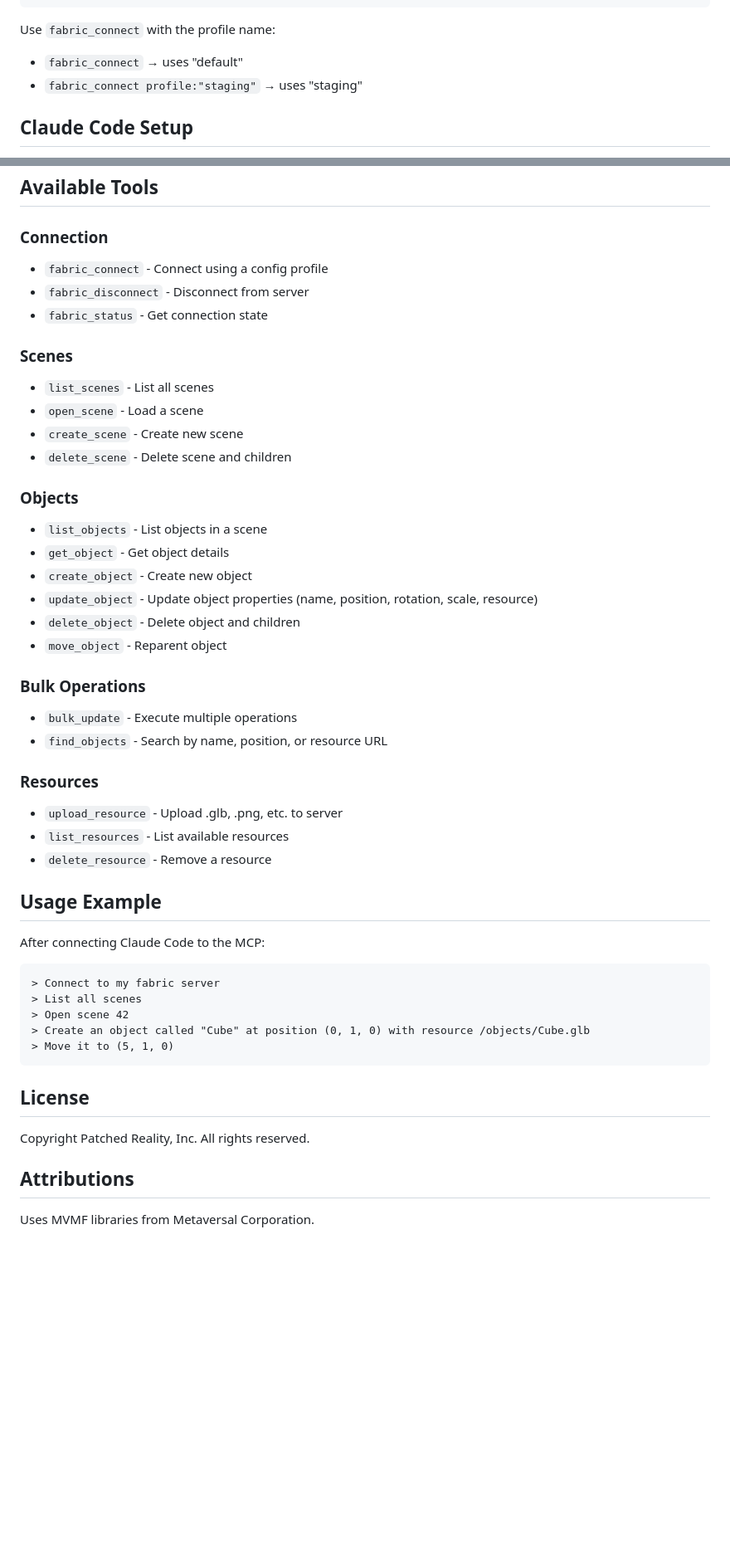
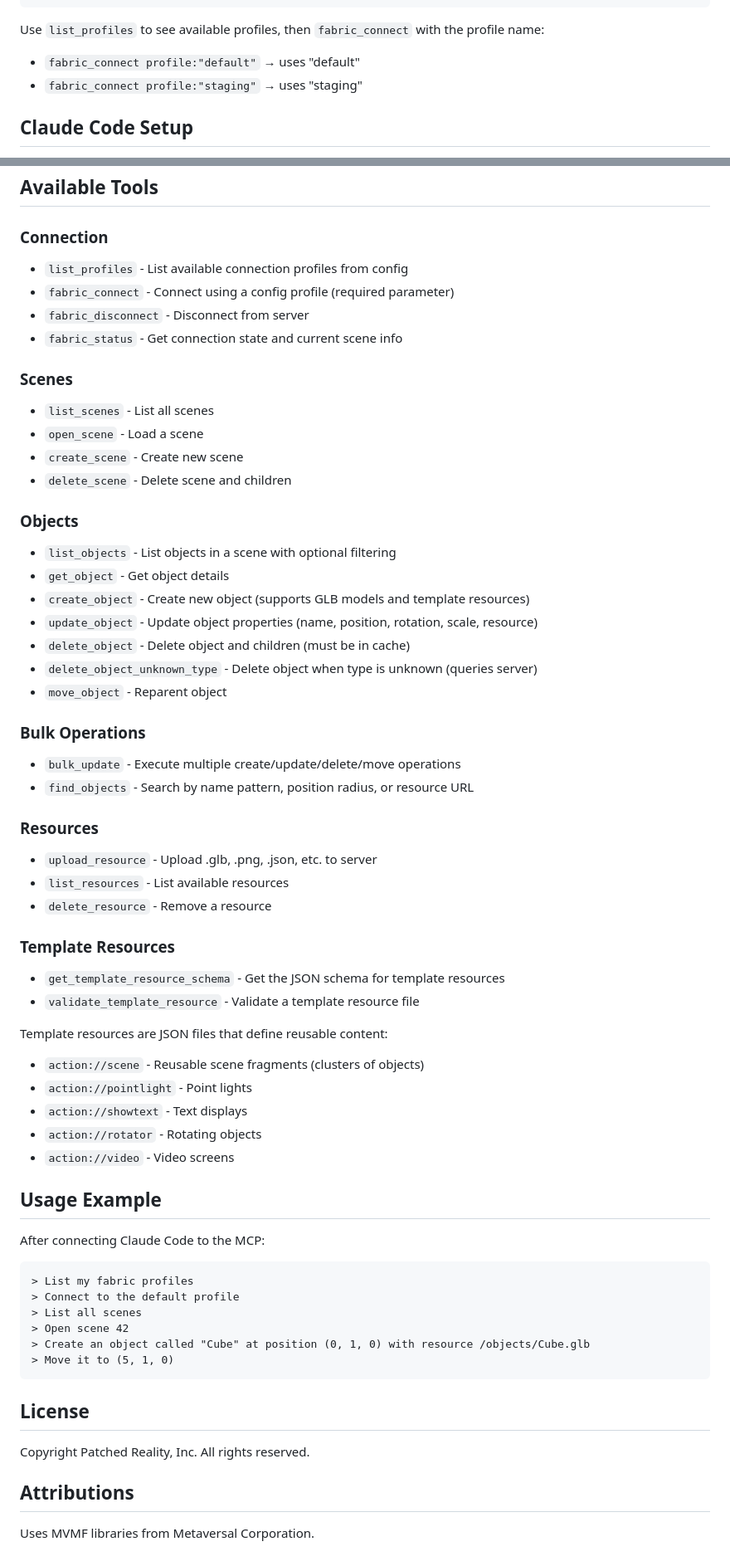
Before and after one commit to PatchedReality/ManifolderMCP, a Markdown page: README.md, 2 parts joined by grey strips. Shown at 83% size. GitHub-like rendering; blank space fills up the shorter version.

````diff
--- a/README.md
+++ b/README.md
@@ -82,8 +82,8 @@ You can define multiple profiles for different environments:
 }
 ```
 
-Use `fabric_connect` with the profile name:
-- `fabric_connect` → uses "default"
+Use `list_profiles` to see available profiles, then `fabric_connect` with the profile name:
+- `fabric_connect profile:"default"` → uses "default"
 - `fabric_connect profile:"staging"` → uses "staging"
 
 ## Claude Code Setup
@@ -103,9 +103,10 @@ claude mcp add fabric node ~/fabric-mcp/dist/index.js
 ## Available Tools
 
 ### Connection
-- `fabric_connect` - Connect using a config profile
+- `list_profiles` - List available connection profiles from config
+- `fabric_connect` - Connect using a config profile (required parameter)
 - `fabric_disconnect` - Disconnect from server
-- `fabric_status` - Get connection state
+- `fabric_status` - Get connection state and current scene info
 
 ### Scenes
 - `list_scenes` - List all scenes
@@ -114,28 +115,41 @@ claude mcp add fabric node ~/fabric-mcp/dist/index.js
 - `delete_scene` - Delete scene and children
 
 ### Objects
-- `list_objects` - List objects in a scene
+- `list_objects` - List objects in a scene with optional filtering
 - `get_object` - Get object details
-- `create_object` - Create new object
+- `create_object` - Create new object (supports GLB models and template resources)
 - `update_object` - Update object properties (name, position, rotation, scale, resource)
-- `delete_object` - Delete object and children
+- `delete_object` - Delete object and children (must be in cache)
+- `delete_object_unknown_type` - Delete object when type is unknown (queries server)
 - `move_object` - Reparent object
 
 ### Bulk Operations
-- `bulk_update` - Execute multiple operations
-- `find_objects` - Search by name, position, or resource URL
+- `bulk_update` - Execute multiple create/update/delete/move operations
+- `find_objects` - Search by name pattern, position radius, or resource URL
 
 ### Resources
-- `upload_resource` - Upload .glb, .png, etc. to server
+- `upload_resource` - Upload .glb, .png, .json, etc. to server
 - `list_resources` - List available resources
 - `delete_resource` - Remove a resource
+
+### Template Resources
+- `get_template_resource_schema` - Get the JSON schema for template resources
+- `validate_template_resource` - Validate a template resource file
+
+Template resources are JSON files that define reusable content:
+- `action://scene` - Reusable scene fragments (clusters of objects)
+- `action://pointlight` - Point lights
+- `action://showtext` - Text displays
+- `action://rotator` - Rotating objects
+- `action://video` - Video screens
 
 ## Usage Example
 
 After connecting Claude Code to the MCP:
 
 ```
-> Connect to my fabric server
+> List my fabric profiles
+> Connect to the default profile
 > List all scenes
 > Open scene 42
 > Create an object called "Cube" at position (0, 1, 0) with resource /objects/Cube.glb
@@ -147,4 +161,5 @@ After connecting Claude Code to the MCP:
 Copyright Patched Reality, Inc. All rights reserved.
 
 ## Attributions
+
 Uses MVMF libraries from Metaversal Corporation.
````
